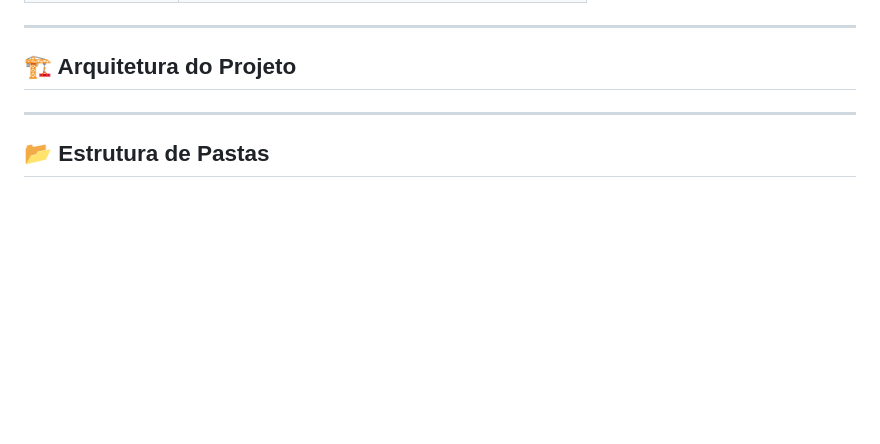
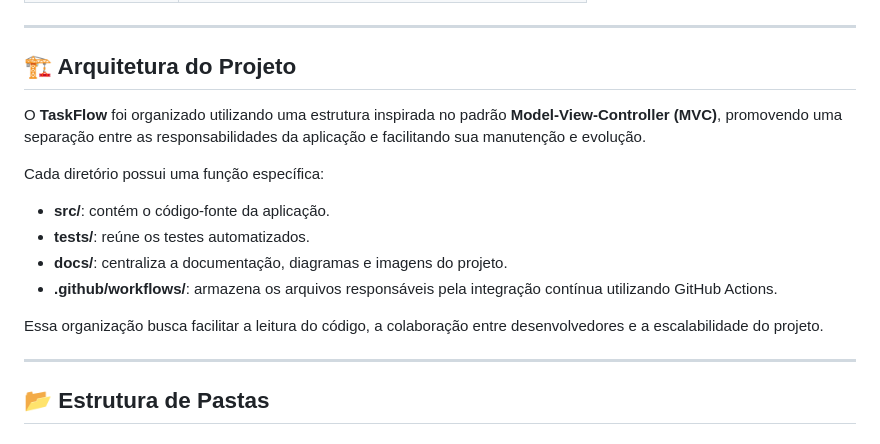
Before and after one commit to agatasantos622/TASKFLOW, a Markdown page: README.md, the part around the change. GitHub-like rendering; blank space fills up the shorter version.

Commit message:
docs: documentar arquitetura do projeto

```diff
--- a/README.md
+++ b/README.md
@@ -83,6 +83,17 @@ As seguintes tecnologias e ferramentas foram utilizadas no desenvolvimento do pr
 
 ## 🏗️ Arquitetura do Projeto
 
+O **TaskFlow** foi organizado utilizando uma estrutura inspirada no padrão **Model-View-Controller (MVC)**, promovendo uma separação entre as responsabilidades da aplicação e facilitando sua manutenção e evolução.
+
+Cada diretório possui uma função específica:
+
+- **src/**: contém o código-fonte da aplicação.
+- **tests/**: reúne os testes automatizados.
+- **docs/**: centraliza a documentação, diagramas e imagens do projeto.
+- **.github/workflows/**: armazena os arquivos responsáveis pela integração contínua utilizando GitHub Actions.
+
+Essa organização busca facilitar a leitura do código, a colaboração entre desenvolvedores e a escalabilidade do projeto.
+
 ---
 
 ## 📂 Estrutura de Pastas
```
